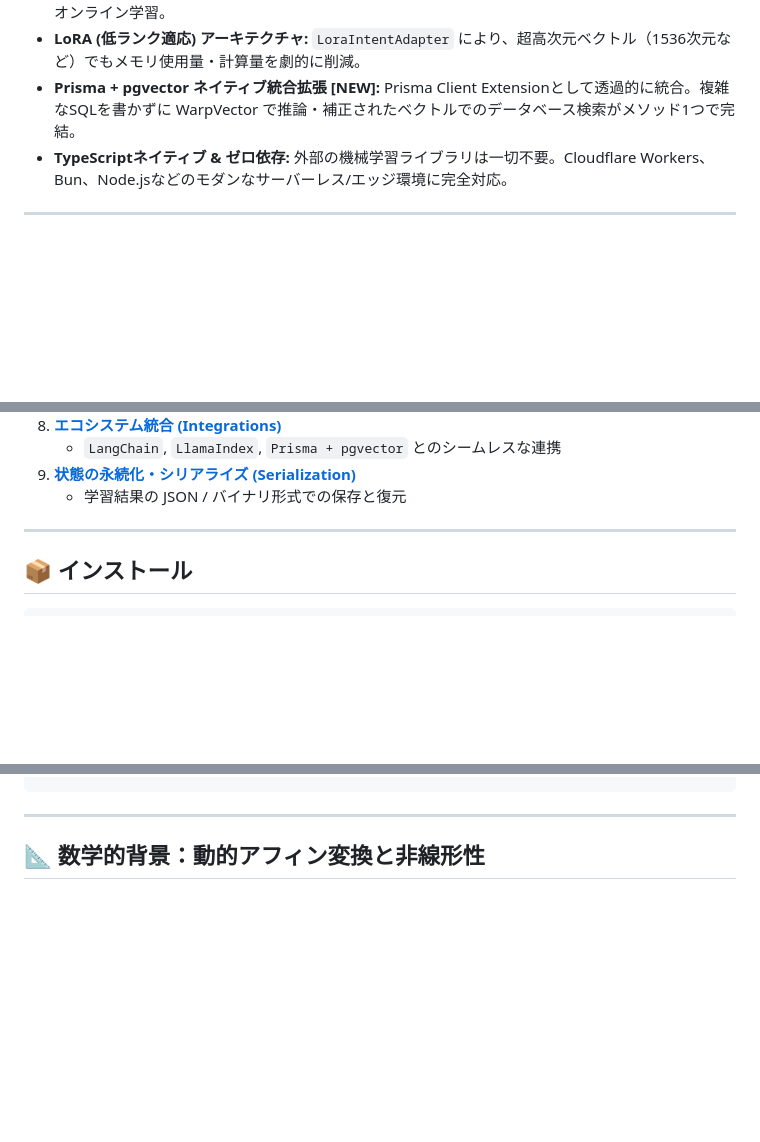
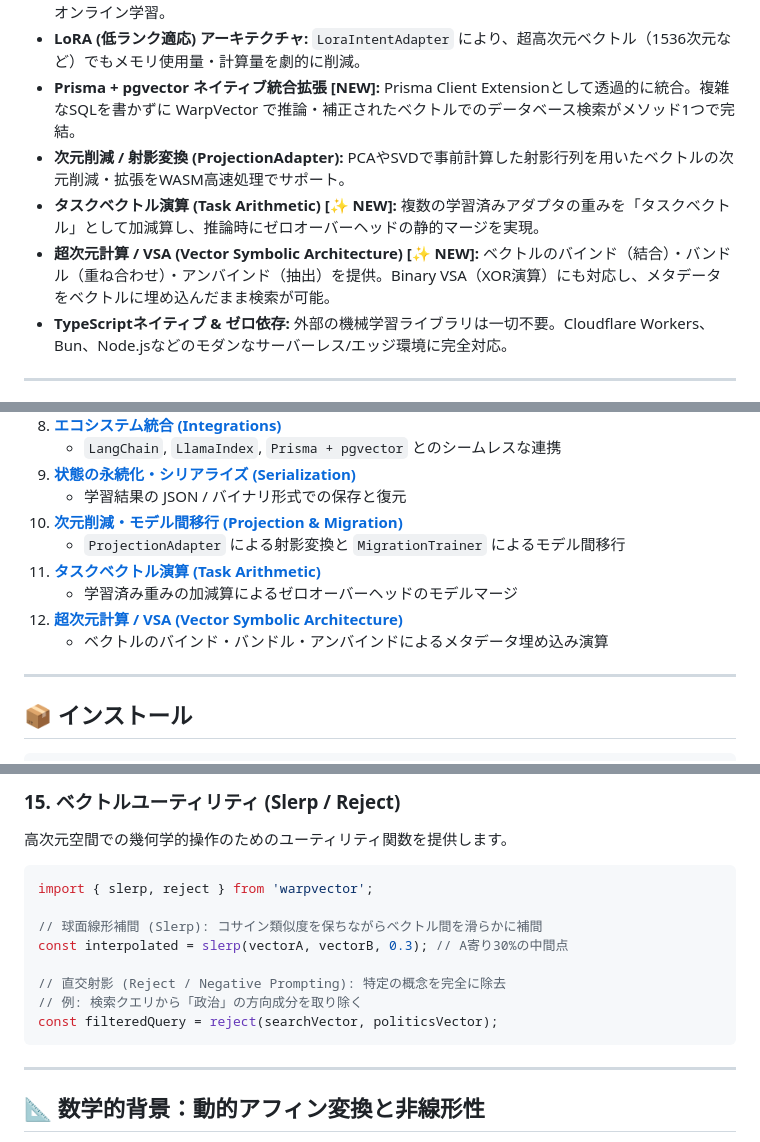
Before and after one commit to daiki-moritake/warpvector, a Markdown page: README.md, 3 parts joined by grey strips. Drawn GitHub-style; blank space fills up the shorter version.

````diff
--- a/README.md
+++ b/README.md
@@ -53,6 +53,9 @@ Python や重い機械学習ライブラリに依存していると、Node.js
 - **InfoNCE & Triplet 学習エンジン (Adam Optimizer内蔵) [NEW]:** Pythonサーバー不要。ユーザーのフィードバックから Contrastive Learning (複数Negative対応の対照学習) をエッジワーカー上で直接オンライン学習。
 - **LoRA (低ランク適応) アーキテクチャ:** `LoraIntentAdapter` により、超高次元ベクトル（1536次元など）でもメモリ使用量・計算量を劇的に削減。
 - **Prisma + pgvector ネイティブ統合拡張 [NEW]:** Prisma Client Extensionとして透過的に統合。複雑なSQLを書かずに WarpVector で推論・補正されたベクトルでのデータベース検索がメソッド1つで完結。
+- **次元削減 / 射影変換 (ProjectionAdapter):** PCAやSVDで事前計算した射影行列を用いたベクトルの次元削減・拡張をWASM高速処理でサポート。
+- **タスクベクトル演算 (Task Arithmetic) [✨ NEW]:** 複数の学習済みアダプタの重みを「タスクベクトル」として加減算し、推論時にゼロオーバーヘッドの静的マージを実現。
+- **超次元計算 / VSA (Vector Symbolic Architecture) [✨ NEW]:** ベクトルのバインド（結合）・バンドル（重ね合わせ）・アンバインド（抽出）を提供。Binary VSA（XOR演算）にも対応し、メタデータをベクトルに埋め込んだまま検索が可能。
 - **TypeScriptネイティブ & ゼロ依存:** 外部の機械学習ライブラリは一切不要。Cloudflare Workers、Bun、Node.jsなどのモダンなサーバーレス/エッジ環境に完全対応。
 
 ---
@@ -116,6 +119,12 @@ const restoredPipeline = WarpPipeline.importState(stateJson);
    - `LangChain`, `LlamaIndex`, `Prisma + pgvector` とのシームレスな連携
 9. **[状態の永続化・シリアライズ (Serialization)](./docs/9-serialization.md)**
    - 学習結果の JSON / バイナリ形式での保存と復元
+10. **[次元削減・モデル間移行 (Projection & Migration)](./docs/10-projection-migration.md)**
+    - `ProjectionAdapter` による射影変換と `MigrationTrainer` によるモデル間移行
+11. **[タスクベクトル演算 (Task Arithmetic)](./docs/11-task-arithmetic.md)**
+    - 学習済み重みの加減算によるゼロオーバーヘッドのモデルマージ
+12. **[超次元計算 / VSA (Vector Symbolic Architecture)](./docs/12-vsa.md)**
+    - ベクトルのバインド・バンドル・アンバインドによるメタデータ埋め込み演算
 
 ---
 
@@ -353,3 +434,18 @@ const restoredAdapter = WhiteningAdapter.importState(stateJson);
+### 15. ベクトルユーティリティ (Slerp / Reject)
+
+高次元空間での幾何学的操作のためのユーティリティ関数を提供します。
+
+```typescript
+import { slerp, reject } from 'warpvector';
+
+// 球面線形補間 (Slerp): コサイン類似度を保ちながらベクトル間を滑らかに補間
+const interpolated = slerp(vectorA, vectorB, 0.3); // A寄り30%の中間点
+
+// 直交射影 (Reject / Negative Prompting): 特定の概念を完全に除去
+// 例: 検索クエリから「政治」の方向成分を取り除く
+const filteredQuery = reject(searchVector, politicsVector);
+```
+
 ---
 
 ## 📐 数学的背景：動的アフィン変換と非線形性
````
Also changed, not shown: other parts of README.md (+72 -0 lines).
